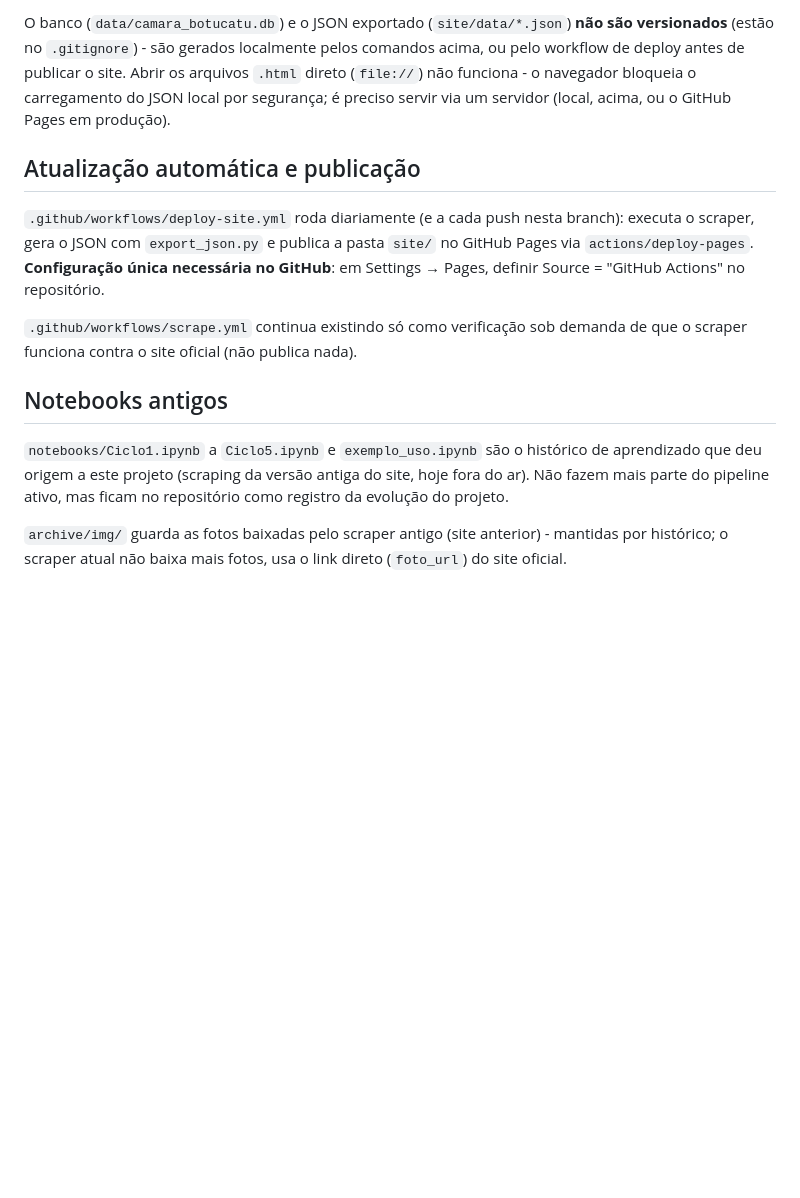
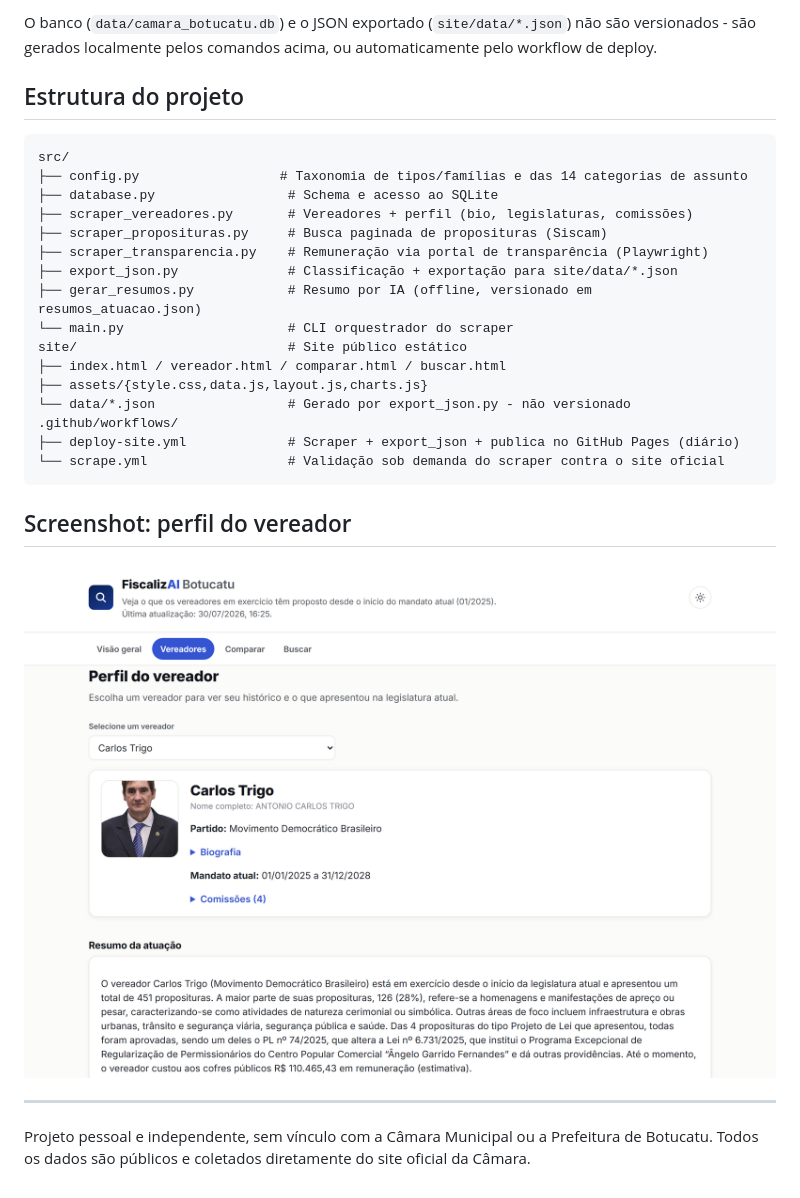
Before and after one commit to Thalesh7991/scraping_prefeitura, a Markdown page: README.md, the part around one of its changes. GitHub-like rendering; pictures changed too: docs/screenshots/perfil-vereador.png (added); blank space fills up the shorter version.

````diff
--- a/README.md
+++ b/README.md
@@ -98,26 +140,34 @@ streamlit run streamlit_app.py
 ```
 
-O banco (`data/camara_botucatu.db`) e o JSON exportado (`site/data/*.json`) **não são
-versionados** (estão no `.gitignore`) - são gerados localmente pelos comandos acima, ou pelo
-workflow de deploy antes de publicar o site. Abrir os arquivos `.html` direto (`file://`) não
-funciona - o navegador bloqueia o carregamento do JSON local por segurança; é preciso servir via
-um servidor (local, acima, ou o GitHub Pages em produção).
+O banco (`data/camara_botucatu.db`) e o JSON exportado (`site/data/*.json`) não são versionados -
+são gerados localmente pelos comandos acima, ou automaticamente pelo workflow de deploy.
 
-## Atualização automática e publicação
+## Estrutura do projeto
 
-`.github/workflows/deploy-site.yml` roda diariamente (e a cada push nesta branch): executa o
-scraper, gera o JSON com `export_json.py` e publica a pasta `site/` no GitHub Pages via
-`actions/deploy-pages`. **Configuração única necessária no GitHub**: em Settings → Pages,
-definir Source = "GitHub Actions" no repositório.
+```
+src/
+├── config.py                  # Taxonomia de tipos/famílias e das 14 categorias de assunto
+├── database.py                 # Schema e acesso ao SQLite
+├── scraper_vereadores.py       # Vereadores + perfil (bio, legislaturas, comissões)
+├── scraper_proposituras.py     # Busca paginada de proposituras (Siscam)
+├── scraper_transparencia.py    # Remuneração via portal de transparência (Playwright)
+├── export_json.py              # Classificação + exportação para site/data/*.json
+├── gerar_resumos.py            # Resumo por IA (offline, versionado em resumos_atuacao.json)
+└── main.py                     # CLI orquestrador do scraper
+site/                           # Site público estático
+├── index.html / vereador.html / comparar.html / buscar.html
+├── assets/{style.css,data.js,layout.js,charts.js}
+└── data/*.json                 # Gerado por export_json.py - não versionado
+.github/workflows/
+├── deploy-site.yml             # Scraper + export_json + publica no GitHub Pages (diário)
+└── scrape.yml                  # Validação sob demanda do scraper contra o site oficial
+```
 
-`.github/workflows/scrape.yml` continua existindo só como verificação sob demanda de que o
-scraper funciona contra o site oficial (não publica nada).
+## Screenshot: perfil do vereador
 
-## Notebooks antigos
+![Perfil do vereador com resumo por IA](docs/screenshots/perfil-vereador.png)
 
-`notebooks/Ciclo1.ipynb` a `Ciclo5.ipynb` e `exemplo_uso.ipynb` são o histórico de aprendizado que
-deu origem a este projeto (scraping da versão antiga do site, hoje fora do ar). Não fazem mais
-parte do pipeline ativo, mas ficam no repositório como registro da evolução do projeto.
+---
 
-`archive/img/` guarda as fotos baixadas pelo scraper antigo (site anterior) - mantidas por
-histórico; o scraper atual não baixa mais fotos, usa o link direto (`foto_url`) do site oficial.
+Projeto pessoal e independente, sem vínculo com a Câmara Municipal ou a Prefeitura de Botucatu.
+Todos os dados são públicos e coletados diretamente do site oficial da Câmara.
````
Also changed, not shown: other parts of README.md (+110 -68 lines), docs/screenshots/visao-geral.png (added).
